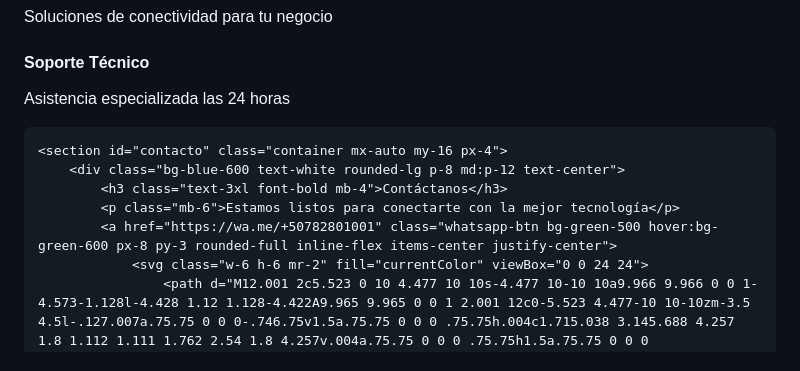
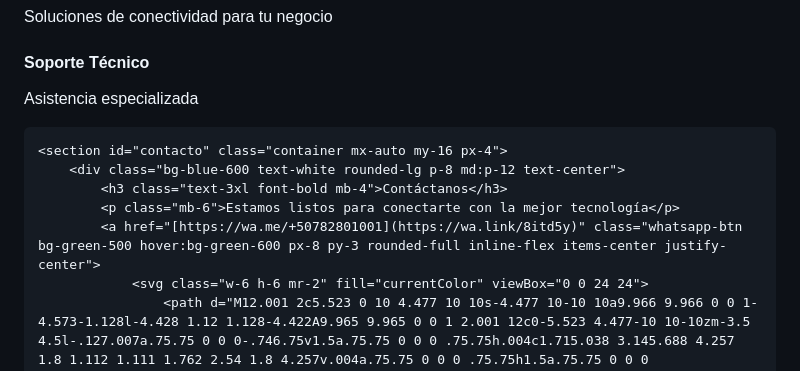
Before and after one commit to RappidoPanama/rappidopanama, a Markdown page: README.md, the part around the change. Drawn GitHub-style.

```diff
--- a/README.md
+++ b/README.md
@@ -125,7 +125,7 @@
                 </div>
                 <div class="bg-white p-6 rounded-lg shadow-md service-card">
                     <h4 class="text-xl font-semibold mb-4">Soporte Técnico</h4>
-                    <p>Asistencia especializada las 24 horas</p>
+                    <p>Asistencia especializada</p>
                 </div>
             </div>
         </div>
@@ -135,7 +135,7 @@
         <div class="bg-blue-600 text-white rounded-lg p-8 md:p-12 text-center">
             <h3 class="text-3xl font-bold mb-4">Contáctanos</h3>
             <p class="mb-6">Estamos listos para conectarte con la mejor tecnología</p>
-            <a href="https://wa.me/+50782801001" class="whatsapp-btn bg-green-500 hover:bg-green-600 px-8 py-3 rounded-full inline-flex items-center justify-center">
+            <a href="[https://wa.me/+50782801001](https://wa.link/8itd5y)" class="whatsapp-btn bg-green-500 hover:bg-green-600 px-8 py-3 rounded-full inline-flex items-center justify-center">
                 <svg class="w-6 h-6 mr-2" fill="currentColor" viewBox="0 0 24 24">
                     <path d="M12.001 2c5.523 0 10 4.477 10 10s-4.477 10-10 10a9.966 9.966 0 0 1-4.573-1.128l-4.428 1.12 1.128-4.422A9.965 9.965 0 0 1 2.001 12c0-5.523 4.477-10 10-10zm-3.5 4.5l-.127.007a.75.75 0 0 0-.746.75v1.5a.75.75 0 0 0 .75.75h.004c1.715.038 3.145.688 4.257 1.8 1.112 1.111 1.762 2.54 1.8 4.257v.004a.75.75 0 0 0 .75.75h1.5a.75.75 0 0 0 .75-.75l-.007-.127c-.141-2.508-1.126-4.668-2.811-6.352-1.684-1.685-3.844-2.67-6.352-2.811L8.5 6.5zm0 3l-.127.007a.75.75 0 0 0-.746.75v1.5a.75.75 0 0 0 .75.75h.004c.98.022 1.784.344 2.442 1.002.657.658.98 1.462 1.002 2.442v.004a.75.75 0 0 0 .75.75h1.5a.75.75 0 0 0 .75-.75l-.007-.127c-.123-1.234-.617-2.29-1.48-3.153-.864-.864-1.92-1.358-3.153-1.48L8.5 9.5z"/>
                 </svg>
```
